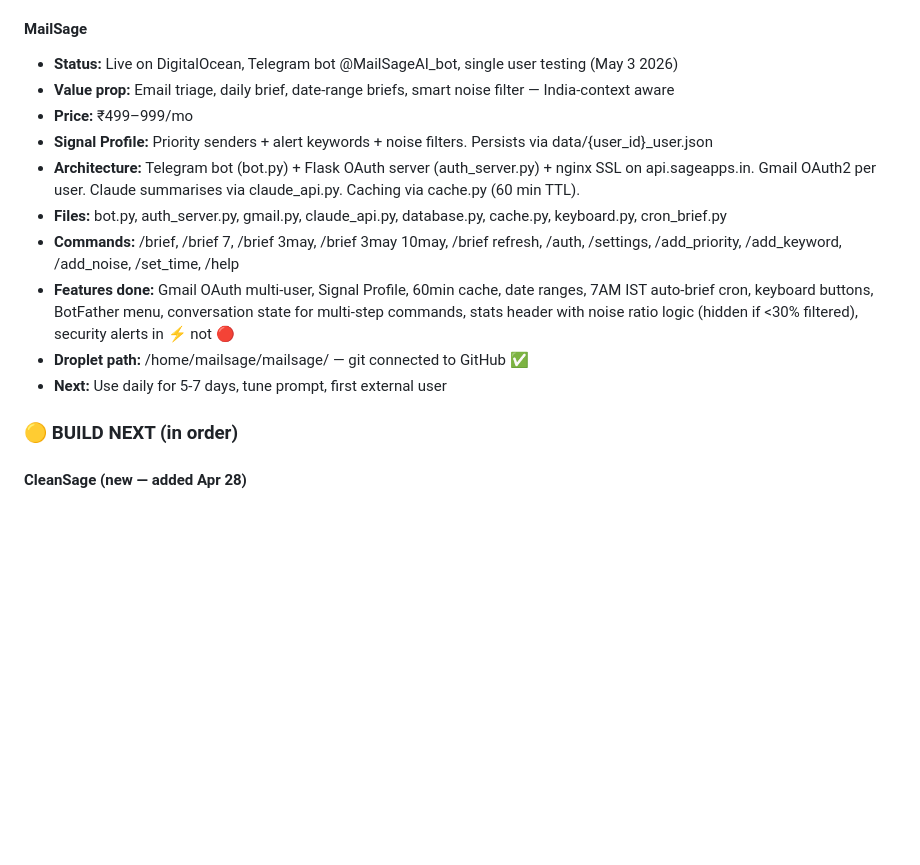
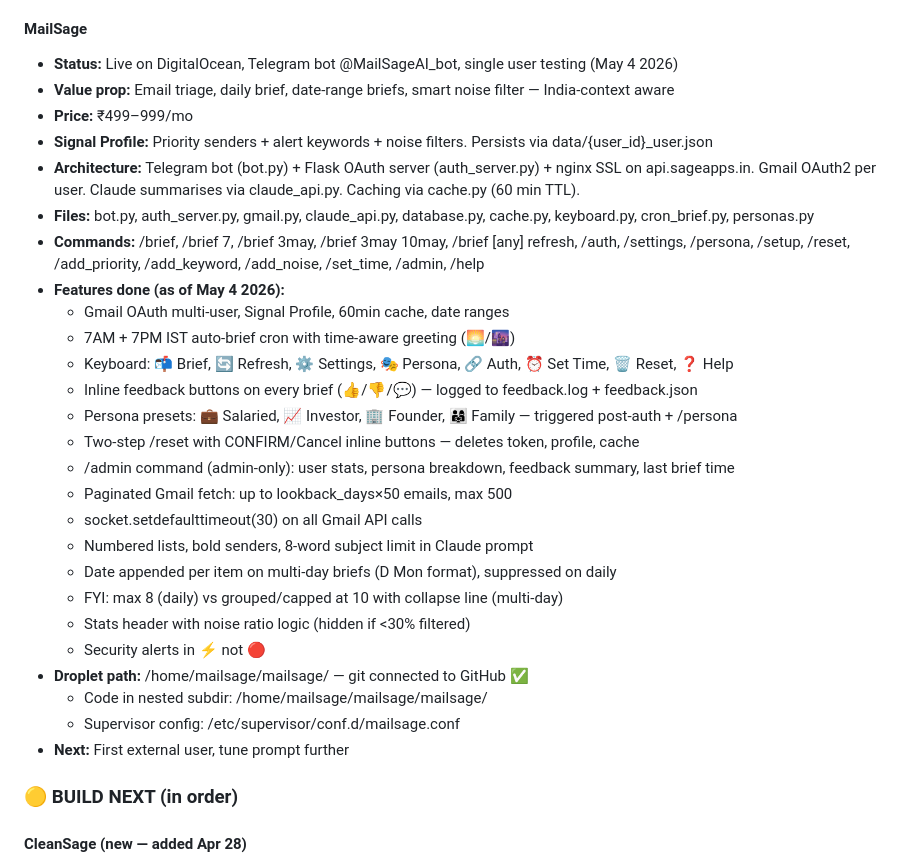
Before and after one commit to GuptaSantosh/sageapps, a Markdown page: sageapps_master.md, the part around the change. Rendered like a GitHub page; blank space fills up the shorter version.

Commit message:
docs: update MailSage status with May 4 2026 features
Co-Authored-By: Claude Sonnet 4.6 <noreply@anthropic.com>

```diff
--- a/sageapps_master.md
+++ b/sageapps_master.md
@@ -27,16 +27,32 @@
 - **Key rule:** Claude explains, never decides trade amounts. Recommendation consistency = user trust.
 
 #### MailSage
-- **Status:** Live on DigitalOcean, Telegram bot @MailSageAI_bot, single user testing (May 3 2026)
+- **Status:** Live on DigitalOcean, Telegram bot @MailSageAI_bot, single user testing (May 4 2026)
 - **Value prop:** Email triage, daily brief, date-range briefs, smart noise filter — India-context aware
 - **Price:** ₹499–999/mo
 - **Signal Profile:** Priority senders + alert keywords + noise filters. Persists via data/{user_id}_user.json
 - **Architecture:** Telegram bot (bot.py) + Flask OAuth server (auth_server.py) + nginx SSL on api.sageapps.in. Gmail OAuth2 per user. Claude summarises via claude_api.py. Caching via cache.py (60 min TTL).
-- **Files:** bot.py, auth_server.py, gmail.py, claude_api.py, database.py, cache.py, keyboard.py, cron_brief.py
-- **Commands:** /brief, /brief 7, /brief 3may, /brief 3may 10may, /brief refresh, /auth, /settings, /add_priority, /add_keyword, /add_noise, /set_time, /help
-- **Features done:** Gmail OAuth multi-user, Signal Profile, 60min cache, date ranges, 7AM IST auto-brief cron, keyboard buttons, BotFather menu, conversation state for multi-step commands, stats header with noise ratio logic (hidden if <30% filtered), security alerts in ⚡ not 🔴
+- **Files:** bot.py, auth_server.py, gmail.py, claude_api.py, database.py, cache.py, keyboard.py, cron_brief.py, personas.py
+- **Commands:** /brief, /brief 7, /brief 3may, /brief 3may 10may, /brief [any] refresh, /auth, /settings, /persona, /setup, /reset, /add_priority, /add_keyword, /add_noise, /set_time, /admin, /help
+- **Features done (as of May 4 2026):**
+  - Gmail OAuth multi-user, Signal Profile, 60min cache, date ranges
+  - 7AM + 7PM IST auto-brief cron with time-aware greeting (🌅/🌆)
+  - Keyboard: 📬 Brief, 🔄 Refresh, ⚙️ Settings, 🎭 Persona, 🔗 Auth, ⏰ Set Time, 🗑 Reset, ❓ Help
+  - Inline feedback buttons on every brief (👍/👎/💬) — logged to feedback.log + feedback.json
+  - Persona presets: 💼 Salaried, 📈 Investor, 🏢 Founder, 👨‍👩‍👧 Family — triggered post-auth + /persona
+  - Two-step /reset with CONFIRM/Cancel inline buttons — deletes token, profile, cache
+  - /admin command (admin-only): user stats, persona breakdown, feedback summary, last brief time
+  - Paginated Gmail fetch: up to lookback_days×50 emails, max 500
+  - socket.setdefaulttimeout(30) on all Gmail API calls
+  - Numbered lists, bold senders, 8-word subject limit in Claude prompt
+  - Date appended per item on multi-day briefs (D Mon format), suppressed on daily
+  - FYI: max 8 (daily) vs grouped/capped at 10 with collapse line (multi-day)
+  - Stats header with noise ratio logic (hidden if <30% filtered)
+  - Security alerts in ⚡ not 🔴
 - **Droplet path:** /home/mailsage/mailsage/ — git connected to GitHub ✅
-- **Next:** Use daily for 5-7 days, tune prompt, first external user
+  - Code in nested subdir: /home/mailsage/mailsage/mailsage/
+  - Supervisor config: /etc/supervisor/conf.d/mailsage.conf
+- **Next:** First external user, tune prompt further
 
 ### 🟡 BUILD NEXT (in order)
 
```
